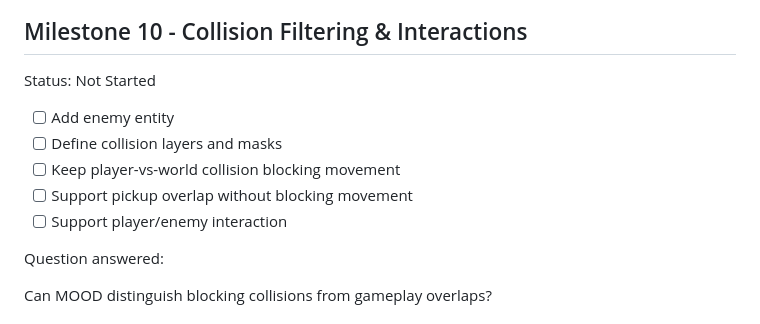
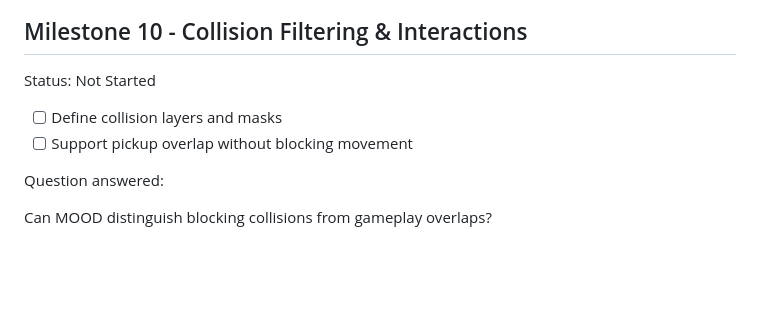
Before and after one commit to shaps80/MOOD, a Markdown page: ROADMAP.md, the part around the change. Drawn GitHub-style; blank space fills up the shorter version.

Commit message:
Updates ROADMAP

```diff
--- a/ROADMAP.md
+++ b/ROADMAP.md
@@ -153,11 +153,8 @@ Can MOOD reduce draw calls without changing visual ordering or increasing platfo
 
 Status: Not Started
 
-- [ ] Add enemy entity
 - [ ] Define collision layers and masks
-- [ ] Keep player-vs-world collision blocking movement
 - [ ] Support pickup overlap without blocking movement
-- [ ] Support player/enemy interaction
 
 Question answered:
 
```
